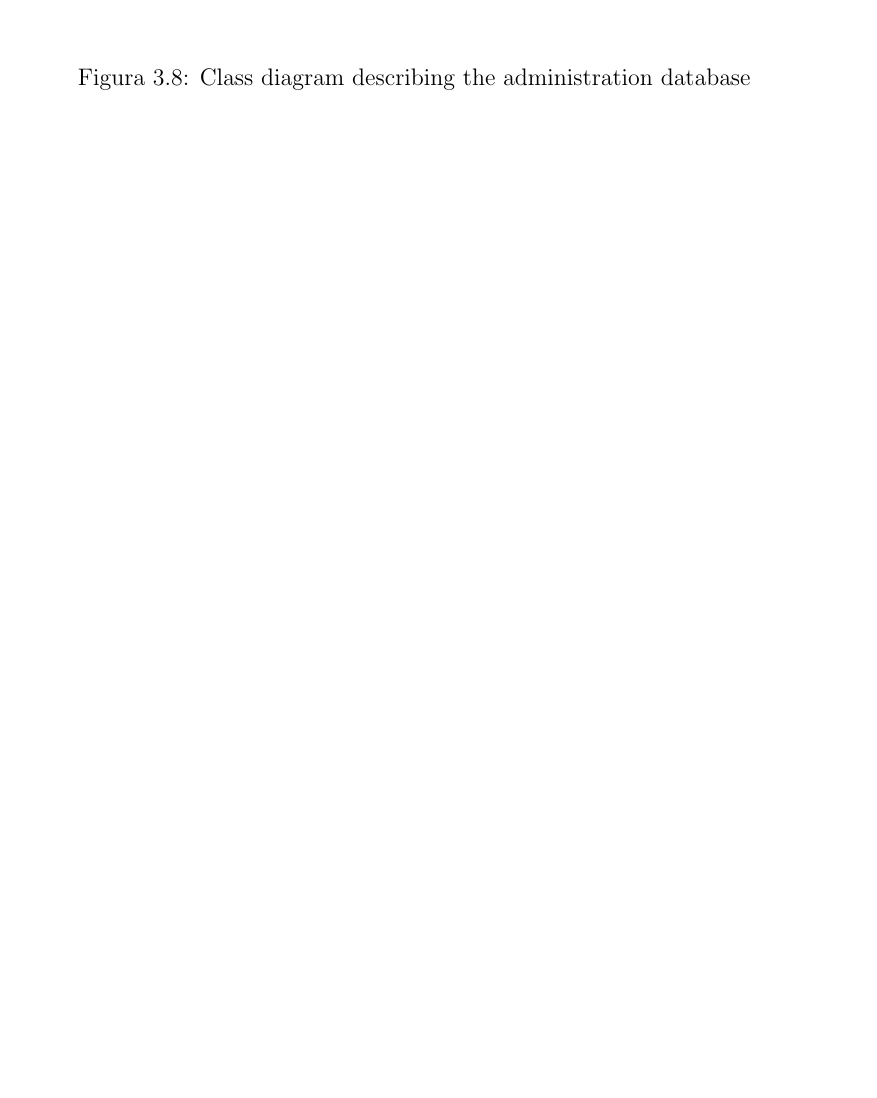
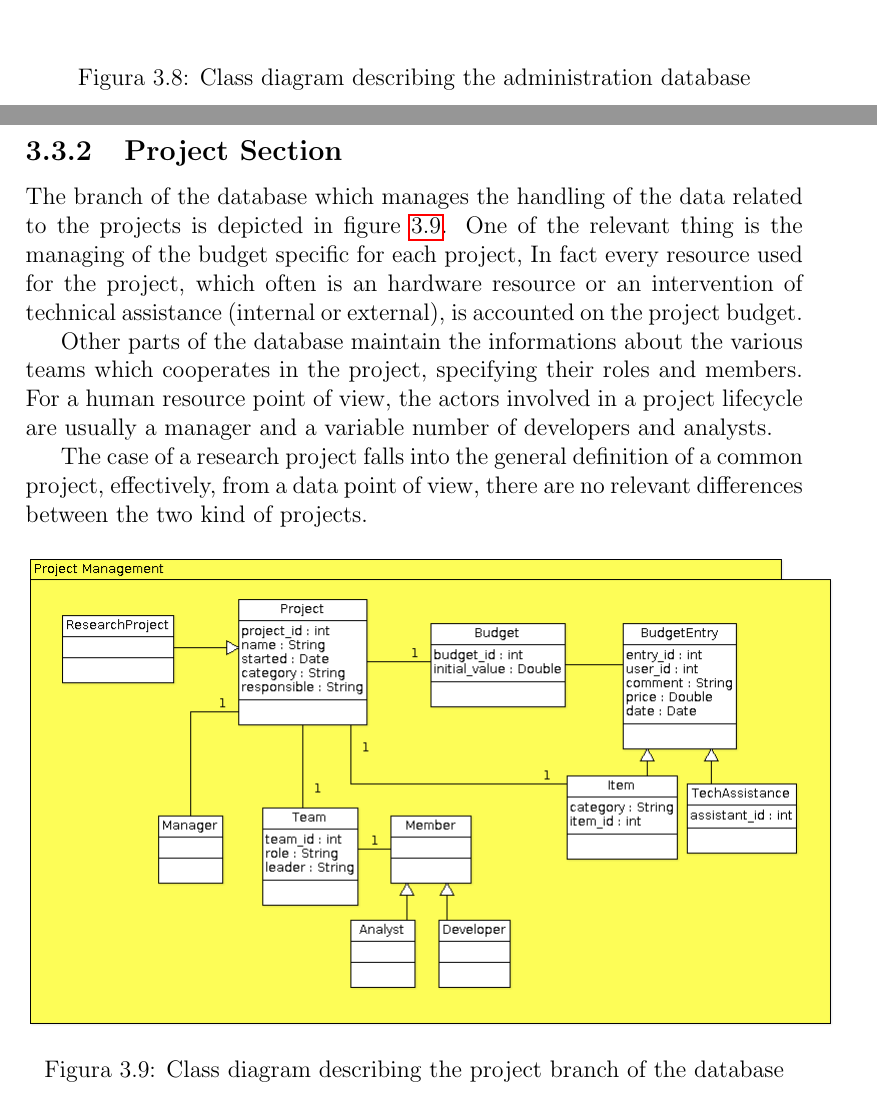
Before and after one commit to enry86/ois_prj, a LaTeX book (ois_prj/oisBase.tex, which reads ois_prj/assign3/sections/classDiags.tex): part of page 160 of 177 before the commit and two parts of pages 160 and 161 of 178 after it, the two joined at a grey line, cut so that both start at the same text, the shorter picture padded with empty space. Compiled offline with pdfLaTeX.

Commit message:
added project class diag

```diff
--- a/ois_prj/assign3/sections/classDiags.tex
+++ b/ois_prj/assign3/sections/classDiags.tex
@@ -37,3 +37,28 @@ details of this database in the form of a class diagram.
 \caption{Class diagram describing the administration database}
 \label{3img:classadmin}
 \end{figure}
+
+\subsection{Project Section}
+The branch of the database which manages the handling of the data related
+to the projects is depicted in figure \ref{3img:classprj}.
+One of the relevant thing is the managing of the budget specific for each
+project, In fact every resource used for the project, which often is an
+hardware resource or an intervention of technical assistance (internal or
+external), is accounted on the project budget.
+
+Other parts of the database maintain the informations about the various
+teams which cooperates in the project, specifying their roles and members.
+For a human resource point of view, the actors involved in a project
+lifecycle are usually a manager and a variable number of developers and
+analysts.
+
+The case of a research project falls into the general definition of a
+common project, effectively, from a data point of view, there are no
+relevant differences between the two kind of projects.
+
+\begin{figure}[H]
+\centering
+\includegraphics[scale=0.50]{assign3/argo/imgs/project.png}
+\caption{Class diagram describing the project branch of the database}
+\label{3img:classprj}
+\end{figure}
```
Also changed, not shown: ois_prj/assign3/argo/imgs/project.png (added).
